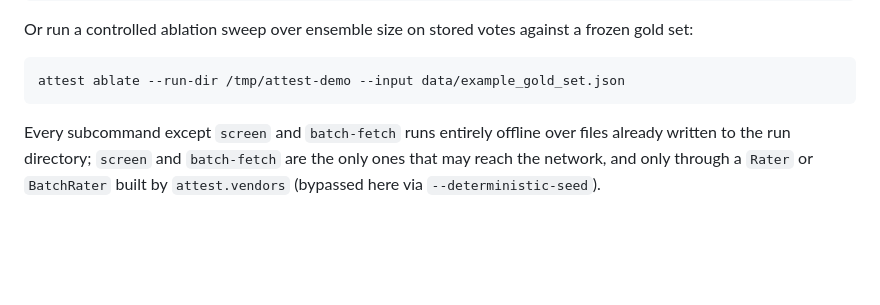
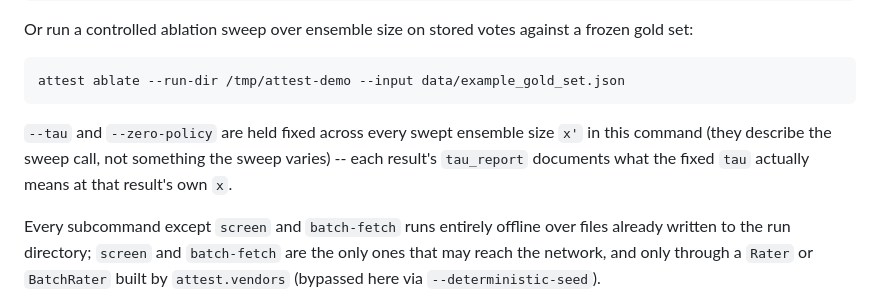
Before and after one commit to herbertkokholm/attest, a Markdown page: README.md, the part around one of its changes. Rendered like a GitHub page; blank space fills up the shorter version.

````diff
--- a/README.md
+++ b/README.md
@@ -206,6 +236,11 @@ against a frozen gold set:
 ```bash
 attest ablate --run-dir /tmp/attest-demo --input data/example_gold_set.json
 ```
+
+`--tau` and `--zero-policy` are held fixed across every swept ensemble size
+`x'` in this command (they describe the sweep call, not something the sweep
+varies) -- each result's `tau_report` documents what the fixed `tau`
+actually means at that result's own `x`.
 
 Every subcommand except `screen` and `batch-fetch` runs entirely offline
 over files already written to the run directory; `screen` and `batch-fetch`
````
Also changed, not shown: other parts of README.md (+46 -16 lines).
